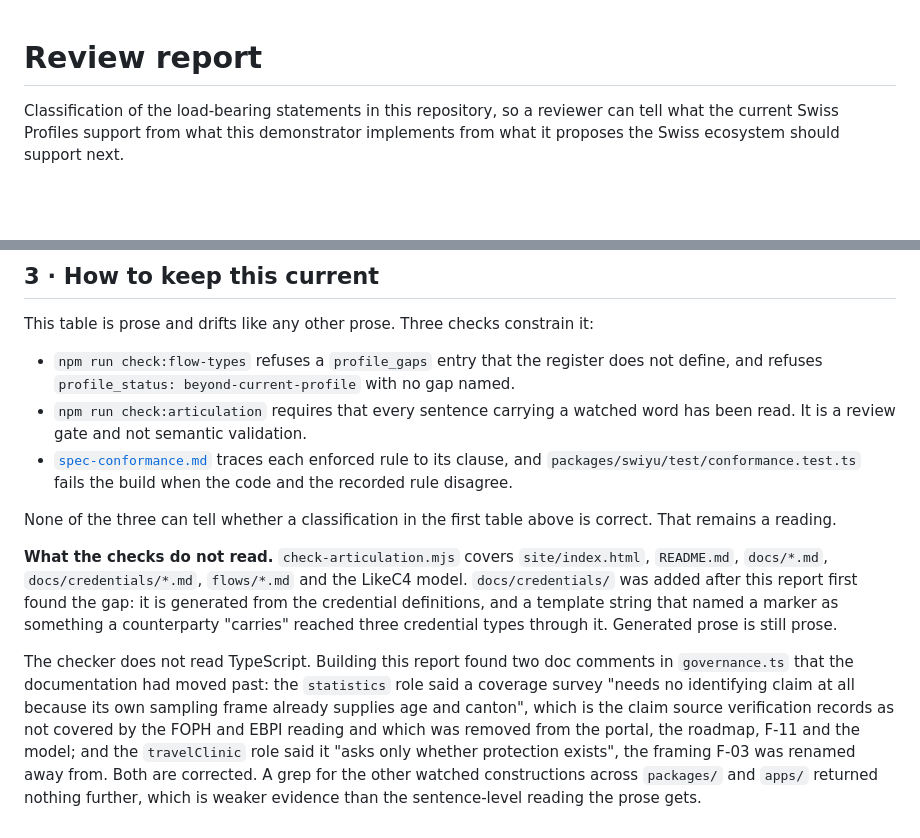
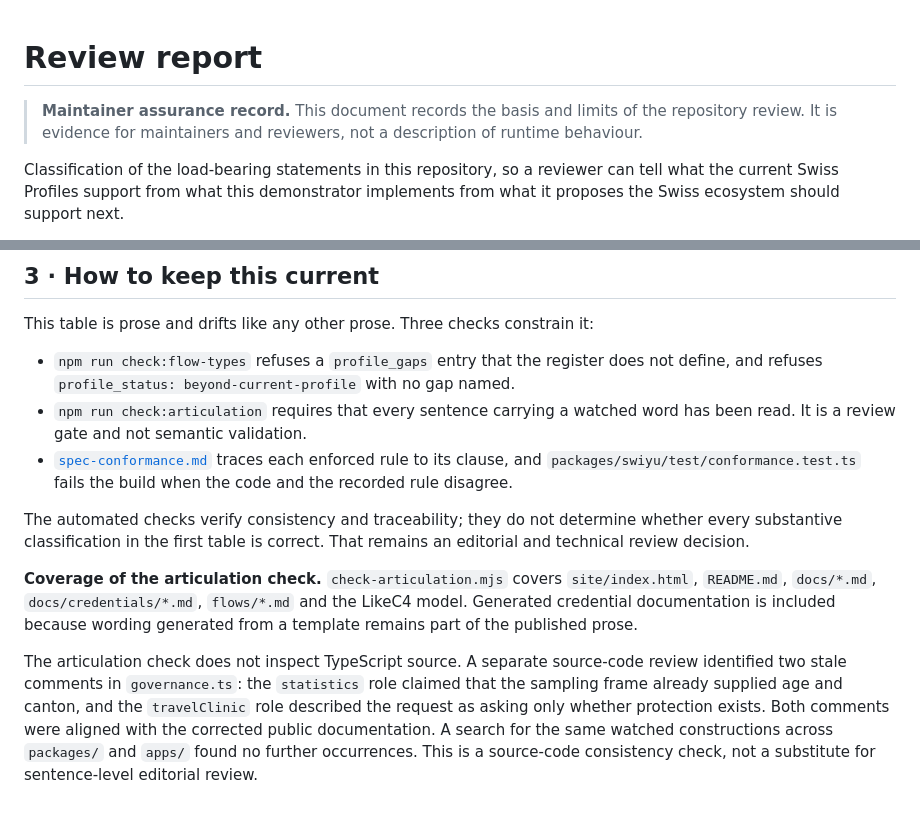
Before and after one commit to Accelerate-GmbH/digital-health-swiyu-vaccination, a Markdown page: docs/review-report.md, 2 parts joined by grey strips. Drawn GitHub-style; blank space fills up the shorter version.

Commit message:
Make the review report read as an assurance record

```diff
--- a/docs/review-report.md
+++ b/docs/review-report.md
@@ -1,4 +1,8 @@
 # Review report
+
+> **Maintainer assurance record.** This document records the basis and limits of
+> the repository review. It is evidence for maintainers and reviewers, not a
+> description of runtime behaviour.
 
 Classification of the load-bearing statements in this repository, so a reviewer
 can tell what the current Swiss Profiles support from what this demonstrator
@@ -181,23 +185,21 @@ This table is prose and drifts like any other prose. Three checks constrain it:
   clause, and `packages/swiyu/test/conformance.test.ts` fails the build when the
   code and the recorded rule disagree.
 
-None of the three can tell whether a classification in the first table above is
-correct. That remains a reading.
+The automated checks verify consistency and traceability; they do not determine
+whether every substantive classification in the first table is correct. That
+remains an editorial and technical review decision.
 
-**What the checks do not read.** `check-articulation.mjs` covers
+**Coverage of the articulation check.** `check-articulation.mjs` covers
 `site/index.html`, `README.md`, `docs/*.md`, `docs/credentials/*.md`,
-`flows/*.md` and the LikeC4 model. `docs/credentials/` was added after this
-report first found the gap: it is generated from the credential definitions, and
-a template string that named a marker as something a counterparty "carries"
-reached three credential types through it. Generated prose is still prose.
+`flows/*.md` and the LikeC4 model. Generated credential documentation is
+included because wording generated from a template remains part of the published
+prose.
 
-The checker does not read TypeScript. Building this report found two doc comments in
-`governance.ts` that the documentation had moved past: the `statistics` role
-said a coverage survey "needs no identifying claim at all because its own
-sampling frame already supplies age and canton", which is the claim source
-verification records as not covered by the FOPH and EBPI reading and which was
-removed from the portal, the roadmap, F-11 and the model; and the `travelClinic`
-role said it "asks only whether protection exists", the framing F-03 was renamed
-away from. Both are corrected. A grep for the other watched constructions across
-`packages/` and `apps/` returned nothing further, which is weaker evidence than
-the sentence-level reading the prose gets.
+The articulation check does not inspect TypeScript source. A separate source-code
+review identified two stale comments in `governance.ts`: the `statistics`
+role claimed that the sampling frame already supplied age and canton, and the
+`travelClinic` role described the request as asking only whether protection
+exists. Both comments were aligned with the corrected public documentation.
+A search for the same watched constructions across `packages/` and `apps/`
+found no further occurrences. This is a source-code consistency check, not a
+substitute for sentence-level editorial review.
```
